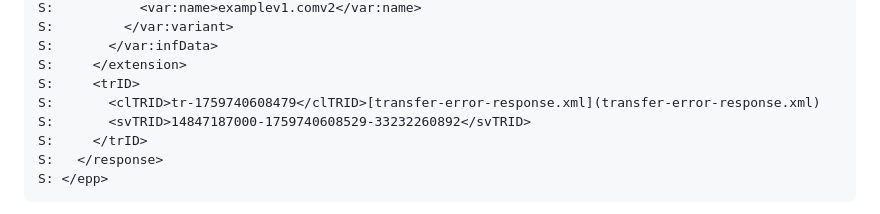
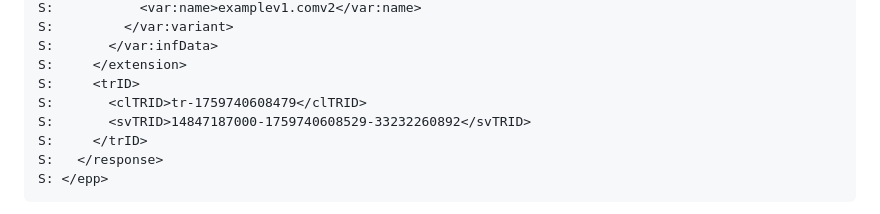
Before and after one commit to arnt/regext-epp-variants, a Markdown page: draft-ietf-regext-epp-same-entity.md, the part around the change. Drawn GitHub-style.

Commit message:
remove accidentally introduced file name

```diff
--- a/draft-ietf-regext-epp-same-entity.md
+++ b/draft-ietf-regext-epp-same-entity.md
@@ -750,7 +750,7 @@ S:         </var:variant>
 S:       </var:infData>
 S:     </extension>
 S:     <trID>
-S:       <clTRID>tr-1759740608479</clTRID>[transfer-error-response.xml](transfer-error-response.xml)
+S:       <clTRID>tr-1759740608479</clTRID>
 S:       <svTRID>14847187000-1759740608529-33232260892</svTRID>
 S:     </trID>
 S:   </response>
```
